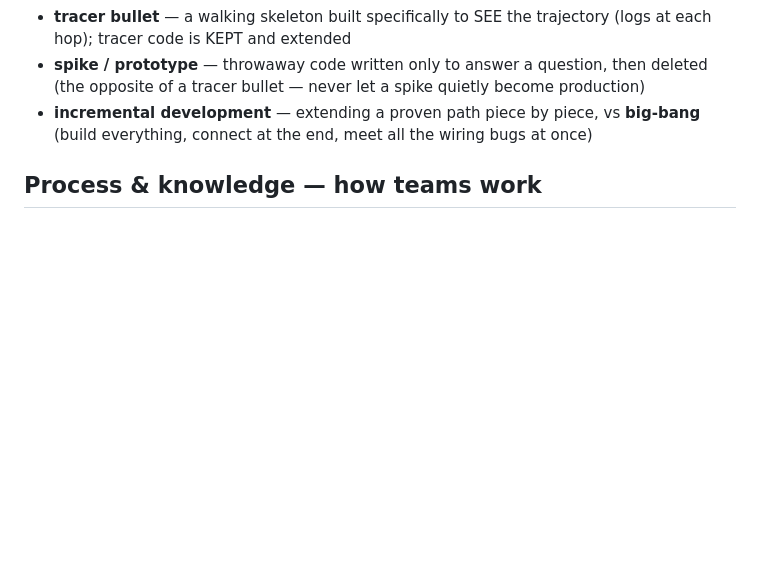
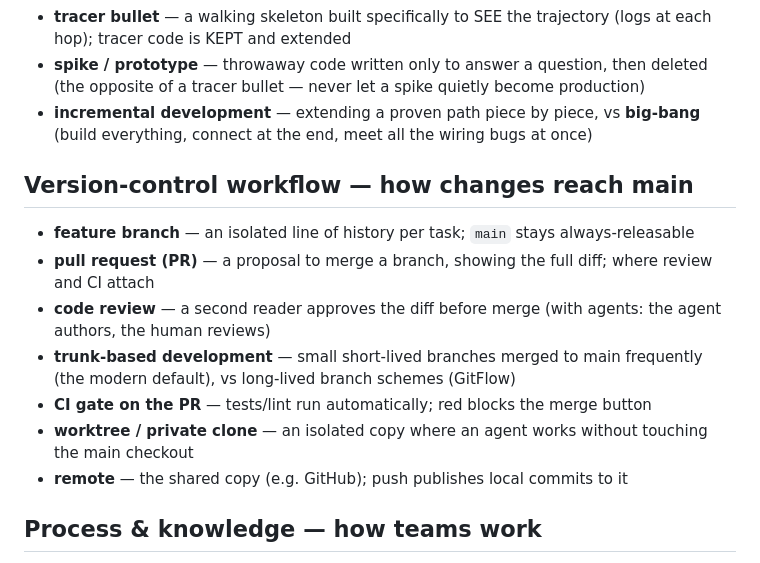
Before and after one commit to danielInstrumental/dev-notes, a Markdown page: skills/prompt-coaching/core-vocabulary.md, the part around the change. Drawn GitHub-style; blank space fills up the shorter version.

Commit message:
Add version-control workflow family to core vocabulary
Co-Authored-By: Claude Fable 5 <noreply@anthropic.com>

```diff
--- a/skills/prompt-coaching/core-vocabulary.md
+++ b/skills/prompt-coaching/core-vocabulary.md
@@ -75,6 +75,20 @@ given in parentheses).
 - **incremental development** — extending a proven path piece by piece, vs **big-bang** (build
   everything, connect at the end, meet all the wiring bugs at once)
 
+## Version-control workflow — how changes reach main
+
+- **feature branch** — an isolated line of history per task; `main` stays always-releasable
+- **pull request (PR)** — a proposal to merge a branch, showing the full diff; where review and CI
+  attach
+- **code review** — a second reader approves the diff before merge (with agents: the agent authors,
+  the human reviews)
+- **trunk-based development** — small short-lived branches merged to main frequently (the modern
+  default), vs long-lived branch schemes (GitFlow)
+- **CI gate on the PR** — tests/lint run automatically; red blocks the merge button
+- **worktree / private clone** — an isolated copy where an agent works without touching the main
+  checkout
+- **remote** — the shared copy (e.g. GitHub); push publishes local commits to it
+
 ## Process & knowledge — how teams work
 
 - **convention** — an agreed rule/style (enforced by discipline, not by the machine)
```
